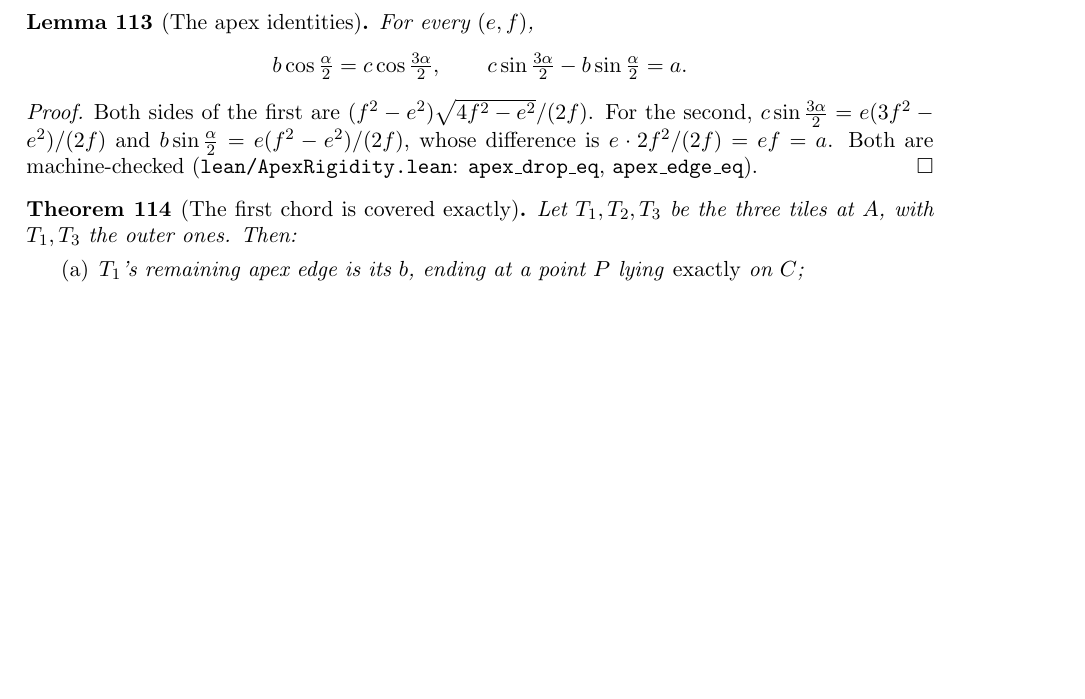
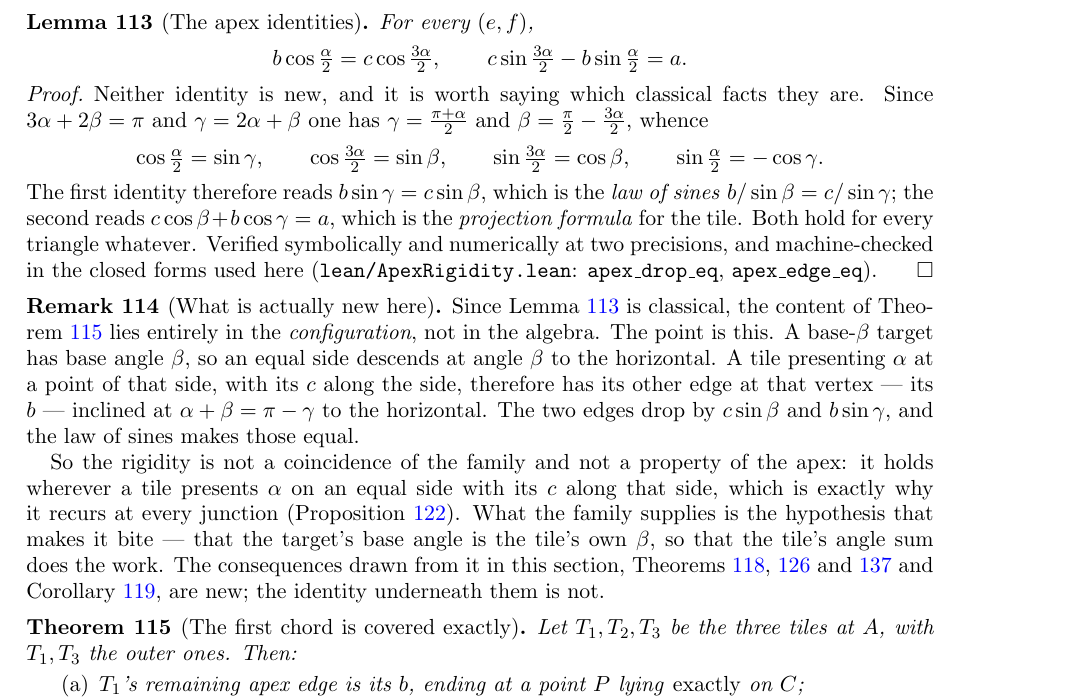
Before and after one commit to ElVec1o/erdos_634_proof, a LaTeX paper (paper/erdos-634-companion.tex): part of page 39 of 61, cut so that both start at the same text, the shorter picture padded with empty space. Compiled offline with pdfLaTeX.

Commit message:
Novelty audit: the apex identities are the law of sines and the projection formula

```diff
--- a/paper/erdos-634-companion.tex
+++ b/paper/erdos-634-companion.tex
@@ -2577,11 +2577,38 @@ c\sin\tfrac{3\alpha}{2}-b\sin\tfrac{\alpha}{2}=a .
 \end{lemma}
 
 \begin{proof}
-Both sides of the first are $(f^{2}-e^{2})\sqrt{4f^{2}-e^{2}}/(2f)$. For the second,
-$c\sin\frac{3\alpha}{2}=e(3f^{2}-e^{2})/(2f)$ and $b\sin\frac{\alpha}{2}=e(f^{2}-e^{2})/(2f)$, whose
-difference is $e\cdot 2f^{2}/(2f)=ef=a$. Both are machine-checked
+Neither identity is new, and it is worth saying which classical facts they are. Since
+$3\alpha+2\beta=\pi$ and $\gamma=2\alpha+\beta$ one has $\gamma=\frac{\pi+\alpha}{2}$ and
+$\beta=\frac{\pi}{2}-\frac{3\alpha}{2}$, whence
+\[
+\cos\tfrac{\alpha}{2}=\sin\gamma,\qquad
+\cos\tfrac{3\alpha}{2}=\sin\beta,\qquad
+\sin\tfrac{3\alpha}{2}=\cos\beta,\qquad
+\sin\tfrac{\alpha}{2}=-\cos\gamma .
+\]
+The first identity therefore reads $b\sin\gamma=c\sin\beta$, which is the \emph{law of sines}
+$b/\sin\beta=c/\sin\gamma$; the second reads $c\cos\beta+b\cos\gamma=a$, which is the
+\emph{projection formula} for the tile. Both hold for every triangle whatever. Verified symbolically
+and numerically at two precisions, and machine-checked in the closed forms used here
 (\texttt{lean/ApexRigidity.lean}: \texttt{apex\_drop\_eq}, \texttt{apex\_edge\_eq}).
 \end{proof}
+
+\begin{remark}[What is actually new here]\label{rem:apexnovelty}
+Since Lemma~\ref{lem:apexid} is classical, the content of Theorem~\ref{thm:apexconfig} lies entirely in
+the \emph{configuration}, not in the algebra. The point is this. A base-$\beta$ target has base angle
+$\beta$, so an equal side descends at angle $\beta$ to the horizontal. A tile presenting $\alpha$ at a
+point of that side, with its $c$ along the side, therefore has its other edge at that vertex --- its
+$b$ --- inclined at $\alpha+\beta=\pi-\gamma$ to the horizontal. The two edges drop by $c\sin\beta$ and
+$b\sin\gamma$, and the law of sines makes those equal.
+
+So the rigidity is not a coincidence of the family and not a property of the apex: it holds wherever a
+tile presents $\alpha$ on an equal side with its $c$ along that side, which is exactly why it recurs at
+every junction (Proposition~\ref{prop:selfsim}). What the family supplies is the hypothesis that makes
+it bite --- that the target's base angle is the tile's own $\beta$, so that the tile's angle sum does
+the work. The consequences drawn from it in this section, Theorems~\ref{thm:secondc},
+\ref{thm:aforcesT} and \ref{thm:nobothmirror} and Corollary~\ref{cor:pbound}, are new; the identity
+underneath them is not.
+\end{remark}
 
 \begin{theorem}[The first chord is covered exactly]\label{thm:apexconfig}
 Let $T_1,T_2,T_3$ be the three tiles at $A$, with $T_1,T_3$ the outer ones. Then:
```
Also changed, not shown: paper/erdos-634-companion.pdf, 1 other file.
